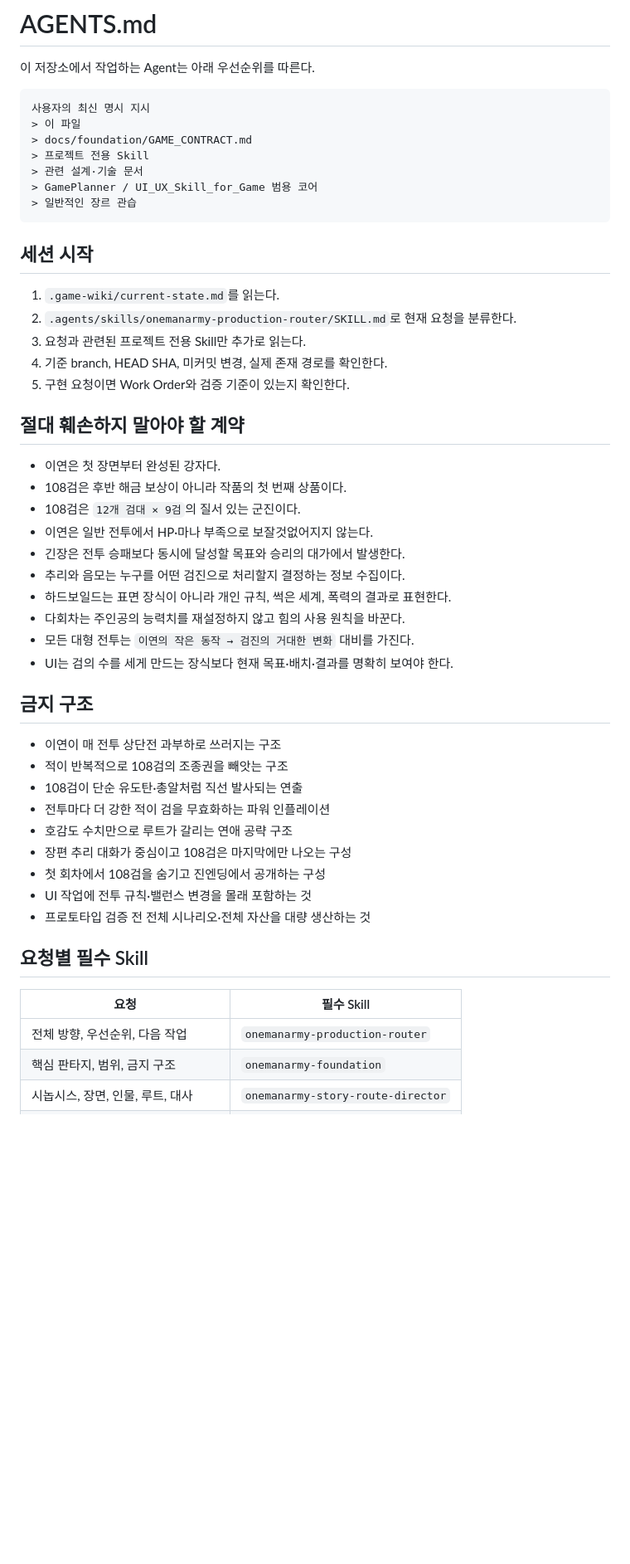
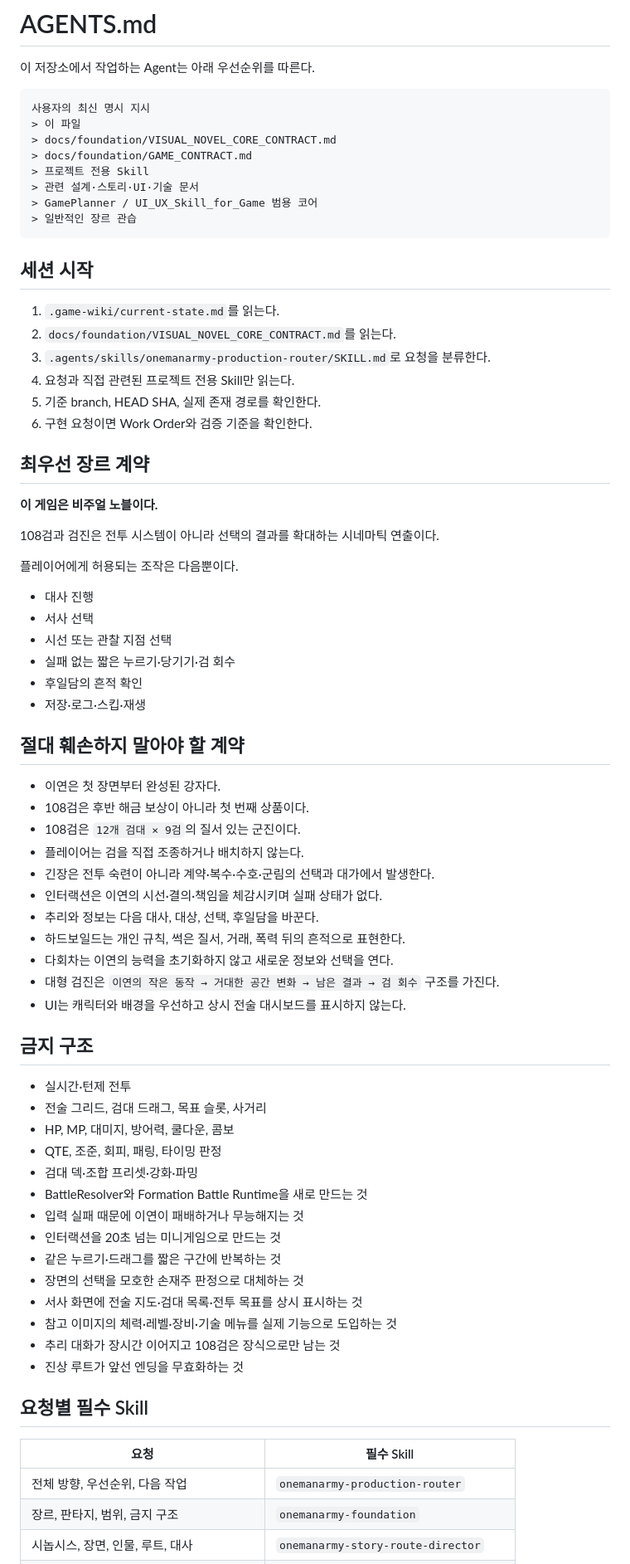
Before and after one commit to bluehige/onemanarmy, a Markdown page: AGENTS.md, the part around one of its changes. Shown at 83% size. Rendered like a GitHub page; blank space fills up the shorter version.

Commit message:
Enforce visual novel project boundaries

````diff
--- a/AGENTS.md
+++ b/AGENTS.md
@@ -5,9 +5,10 @@
 ```text
 사용자의 최신 명시 지시
 > 이 파일
+> docs/foundation/VISUAL_NOVEL_CORE_CONTRACT.md
 > docs/foundation/GAME_CONTRACT.md
 > 프로젝트 전용 Skill
-> 관련 설계·기술 문서
+> 관련 설계·스토리·UI·기술 문서
 > GamePlanner / UI_UX_Skill_for_Game 범용 코어
 > 일반적인 장르 관습
 ```
@@ -15,40 +16,62 @@
 ## 세션 시작
 
 1. `.game-wiki/current-state.md`를 읽는다.
-2. `.agents/skills/onemanarmy-production-router/SKILL.md`로 현재 요청을 분류한다.
-3. 요청과 관련된 프로젝트 전용 Skill만 추가로 읽는다.
-4. 기준 branch, HEAD SHA, 미커밋 변경, 실제 존재 경로를 확인한다.
-5. 구현 요청이면 Work Order와 검증 기준이 있는지 확인한다.
+2. `docs/foundation/VISUAL_NOVEL_CORE_CONTRACT.md`를 읽는다.
+3. `.agents/skills/onemanarmy-production-router/SKILL.md`로 요청을 분류한다.
+4. 요청과 직접 관련된 프로젝트 전용 Skill만 읽는다.
+5. 기준 branch, HEAD SHA, 실제 존재 경로를 확인한다.
+6. 구현 요청이면 Work Order와 검증 기준을 확인한다.
+
+## 최우선 장르 계약
+
+**이 게임은 비주얼 노블이다.**
+
+108검과 검진은 전투 시스템이 아니라 선택의 결과를 확대하는 시네마틱 연출이다.
+
+플레이어에게 허용되는 조작은 다음뿐이다.
+
+- 대사 진행
+- 서사 선택
+- 시선 또는 관찰 지점 선택
+- 실패 없는 짧은 누르기·당기기·검 회수
+- 후일담의 흔적 확인
+- 저장·로그·스킵·재생
 
 ## 절대 훼손하지 말아야 할 계약
 
 - 이연은 첫 장면부터 완성된 강자다.
-- 108검은 후반 해금 보상이 아니라 작품의 첫 번째 상품이다.
+- 108검은 후반 해금 보상이 아니라 첫 번째 상품이다.
 - 108검은 `12개 검대 × 9검`의 질서 있는 군진이다.
-- 이연은 일반 전투에서 HP·마나 부족으로 보잘것없어지지 않는다.
-- 긴장은 전투 승패보다 동시에 달성할 목표와 승리의 대가에서 발생한다.
-- 추리와 음모는 누구를 어떤 검진으로 처리할지 결정하는 정보 수집이다.
-- 하드보일드는 표면 장식이 아니라 개인 규칙, 썩은 세계, 폭력의 결과로 표현한다.
-- 다회차는 주인공의 능력치를 재설정하지 않고 힘의 사용 원칙을 바꾼다.
-- 모든 대형 전투는 `이연의 작은 동작 → 검진의 거대한 변화` 대비를 가진다.
-- UI는 검의 수를 세게 만드는 장식보다 현재 목표·배치·결과를 명확히 보여야 한다.
+- 플레이어는 검을 직접 조종하거나 배치하지 않는다.
+- 긴장은 전투 숙련이 아니라 계약·복수·수호·군림의 선택과 대가에서 발생한다.
+- 인터랙션은 이연의 시선·결의·책임을 체감시키며 실패 상태가 없다.
+- 추리와 정보는 다음 대사, 대상, 선택, 후일담을 바꾼다.
+- 하드보일드는 개인 규칙, 썩은 질서, 거래, 폭력 뒤의 흔적으로 표현한다.
+- 다회차는 이연의 능력을 초기화하지 않고 새로운 정보와 선택을 연다.
+- 대형 검진은 `이연의 작은 동작 → 거대한 공간 변화 → 남은 결과 → 검 회수` 구조를 가진다.
+- UI는 캐릭터와 배경을 우선하고 상시 전술 대시보드를 표시하지 않는다.
 
 ## 금지 구조
 
-- 이연이 매 전투 상단전 과부하로 쓰러지는 구조
-- 적이 반복적으로 108검의 조종권을 빼앗는 구조
-- 108검이 단순 유도탄·총알처럼 직선 발사되는 연출
-- 전투마다 더 강한 적이 검을 무효화하는 파워 인플레이션
-- 호감도 수치만으로 루트가 갈리는 연애 공략 구조
-- 장편 추리 대화가 중심이고 108검은 마지막에만 나오는 구성
-- 첫 회차에서 108검을 숨기고 진엔딩에서 공개하는 구성
-- UI 작업에 전투 규칙·밸런스 변경을 몰래 포함하는 것
-- 프로토타입 검증 전 전체 시나리오·전체 자산을 대량 생산하는 것
+- 실시간·턴제 전투
+- 전술 그리드, 검대 드래그, 목표 슬롯, 사거리
+- HP, MP, 대미지, 방어력, 쿨다운, 콤보
+- QTE, 조준, 회피, 패링, 타이밍 판정
+- 검대 덱·조합 프리셋·강화·파밍
+- BattleResolver와 Formation Battle Runtime을 새로 만드는 것
+- 입력 실패 때문에 이연이 패배하거나 무능해지는 것
+- 인터랙션을 20초 넘는 미니게임으로 만드는 것
+- 같은 누르기·드래그를 짧은 구간에 반복하는 것
+- 장면의 선택을 모호한 손재주 판정으로 대체하는 것
+- 서사 화면에 전술 지도·검대 목록·전투 목표를 상시 표시하는 것
+- 참고 이미지의 체력·레벨·장비·기술 메뉴를 실제 기능으로 도입하는 것
+- 추리 대화가 장시간 이어지고 108검은 장식으로만 남는 것
+- 진상 루트가 앞선 엔딩을 무효화하는 것
 
 ## 요청별 필수 Skill
 
 | 요청 | 필수 Skill |
 |---|---|
 | 전체 방향, 우선순위, 다음 작업 | `onemanarmy-production-router` |
-| 핵심 판타지, 범위, 금지 구조 | `onemanarmy-foundation` |
+| 장르, 판타지, 범위, 금지 구조 | `onemanarmy-foundation` |
 | 시놉시스, 장면, 인물, 루트, 대사 | `onemanarmy-story-route-director` |
````
Also changed, not shown: other parts of AGENTS.md (+25 -14 lines).
